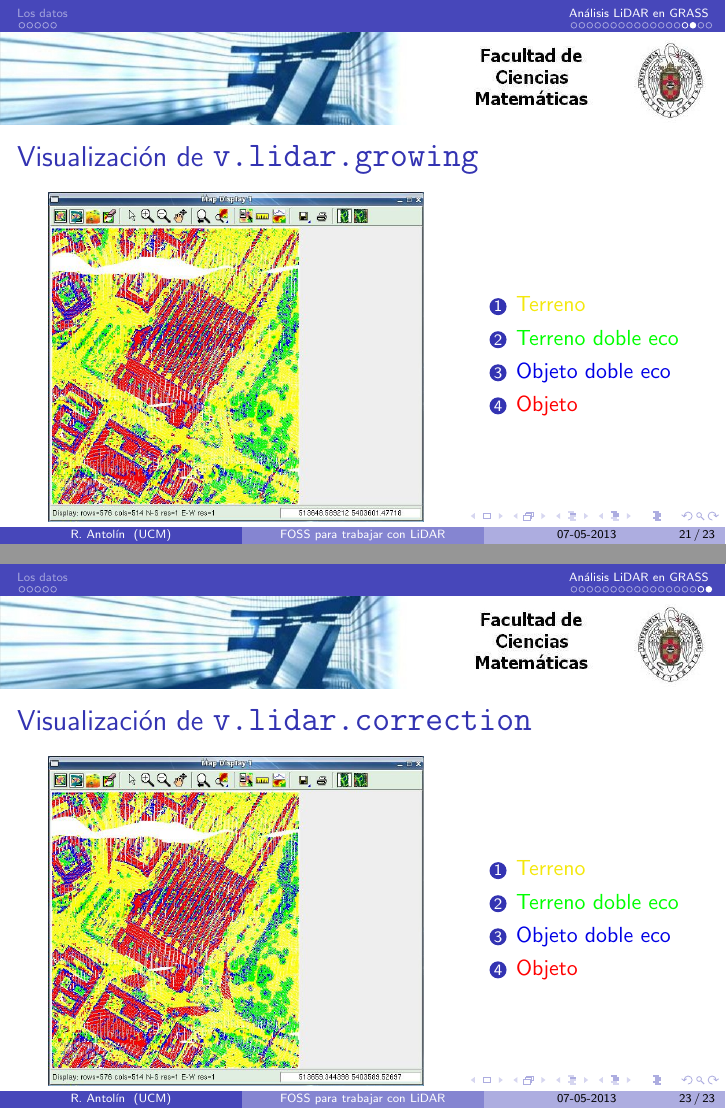
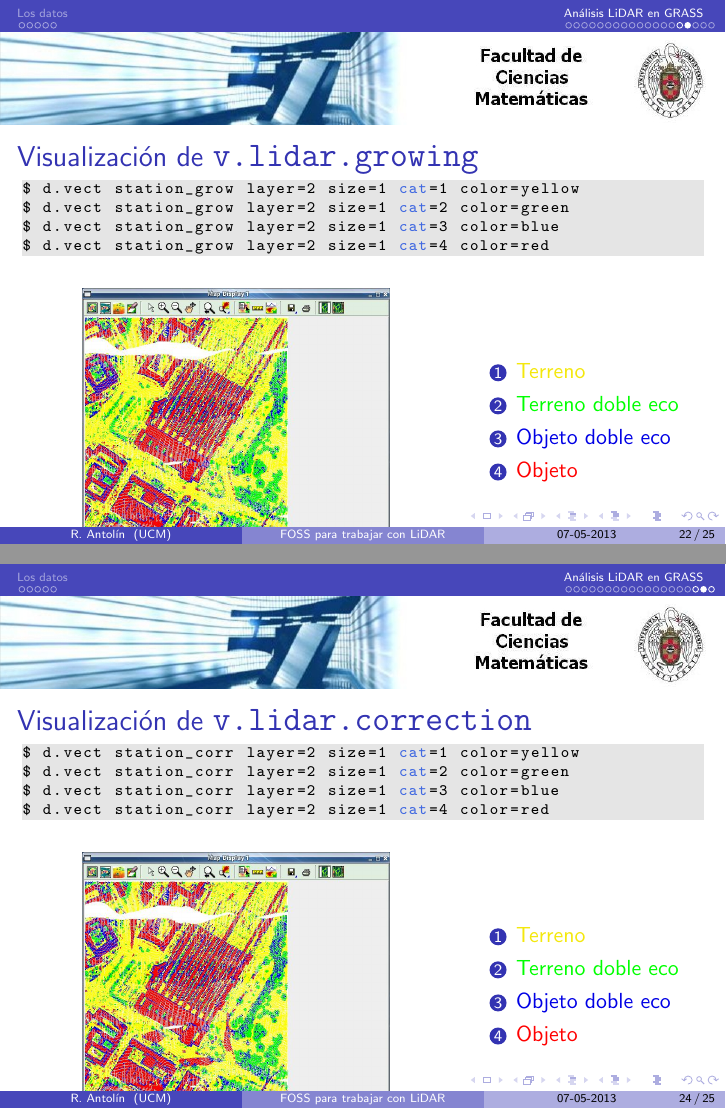
Before and after one commit to rantolin/presentacion-lidar, LaTeX slides (filtro/present.tex, which reads filtro/filtrograss.tex): pages 23 and 25 of 25 before the commit and pages 24 and 26 of 27 after it, joined at a grey line. Compiled offline with pdfLaTeX.

Commit message:
Visualización en GRASS:d.vect + Linux line endings

```diff
--- a/filtro/filtrograss.tex
+++ b/filtro/filtrograss.tex
@@ -350,9 +361,18 @@ v.lidar.growing in=station_edge out=station_grow \
 \vgrow
 \end{frame}
 %%==================================================================F
-\pgfdeclareimage[width=0.55\textwidth]{grow}{images/grow}
+\pgfdeclareimage[width=0.45\textwidth]{grow}{images/grow}
+\defverbatim[colored]\dgrow{
+\begin{lstlisting}[style=shell]
+$ d.vect station_grow layer=2 size=1 cat=1 color=yellow
+$ d.vect station_grow layer=2 size=1 cat=2 color=green
+$ d.vect station_grow layer=2 size=1 cat=3 color=blue
+$ d.vect station_grow layer=2 size=1 cat=4 color=red
+\end{lstlisting}
+}
 \begin{frame}
  \frametitle{Visualización de \LARGE\path{v.lidar.growing}}
+ \dgrow
 \begin{columns}
   \begin{column}{0.65\textwidth}
     \begin{center}
@@ -397,9 +417,18 @@ v.lidar.correction in=station_grow sce=60 scn=60 lambda_c=2 \
 \vcorr
 \end{frame}
 %%==================================================================F
-\pgfdeclareimage[width=0.55\textwidth]{corr}{images/correction}
+\pgfdeclareimage[width=0.45\textwidth]{corr}{images/correction}
+\defverbatim[colored]\dcorr{
+\begin{lstlisting}[style=shell]
+$ d.vect station_corr layer=2 size=1 cat=1 color=yellow
+$ d.vect station_corr layer=2 size=1 cat=2 color=green
+$ d.vect station_corr layer=2 size=1 cat=3 color=blue
+$ d.vect station_corr layer=2 size=1 cat=4 color=red
+\end{lstlisting}
+}
 \begin{frame}
  \frametitle{Visualización de \LARGE\path{v.lidar.correction}}
+ \dcorr
 \begin{columns}
   \begin{column}{0.65\textwidth}
     \begin{center}
```
Also changed, not shown: filtro/filtrograss.tex (43 more changed lines).
